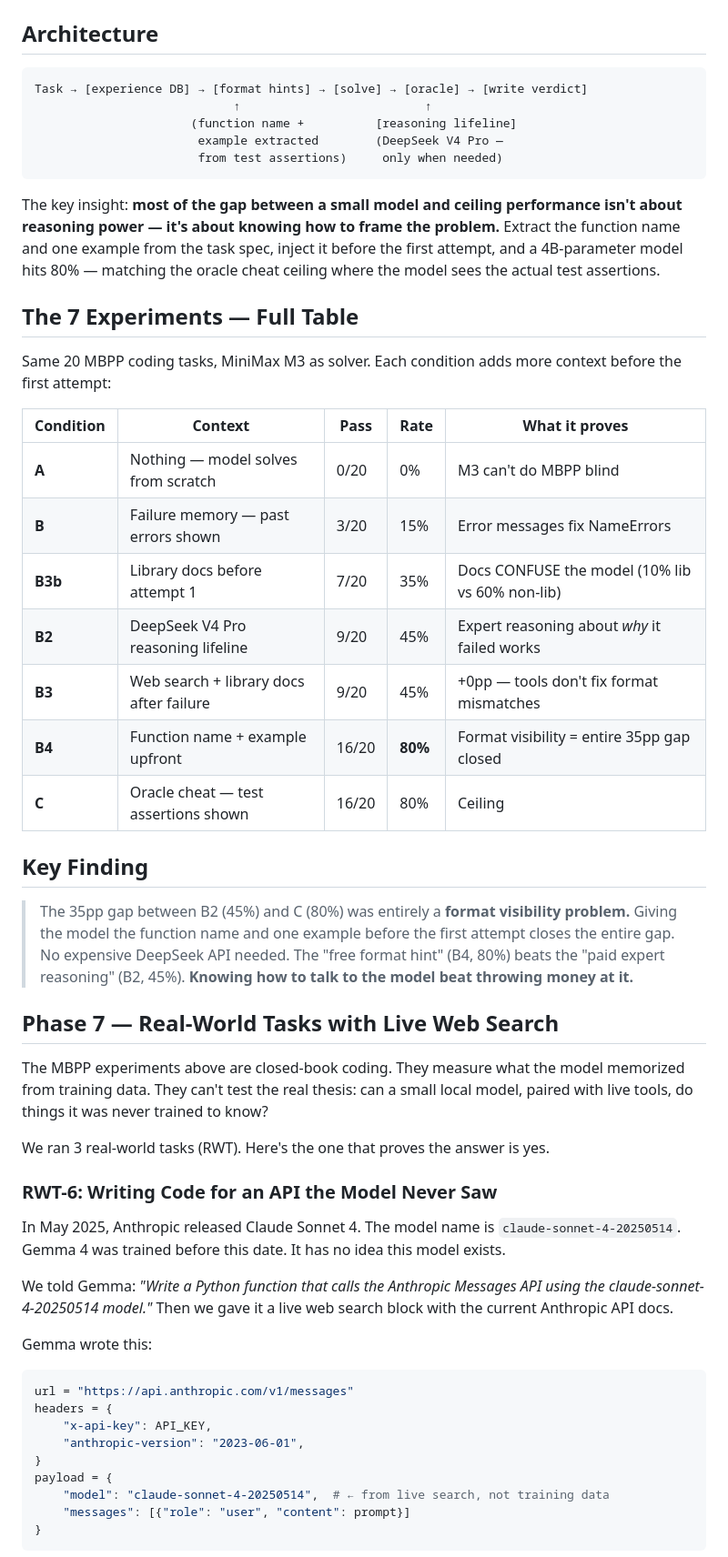
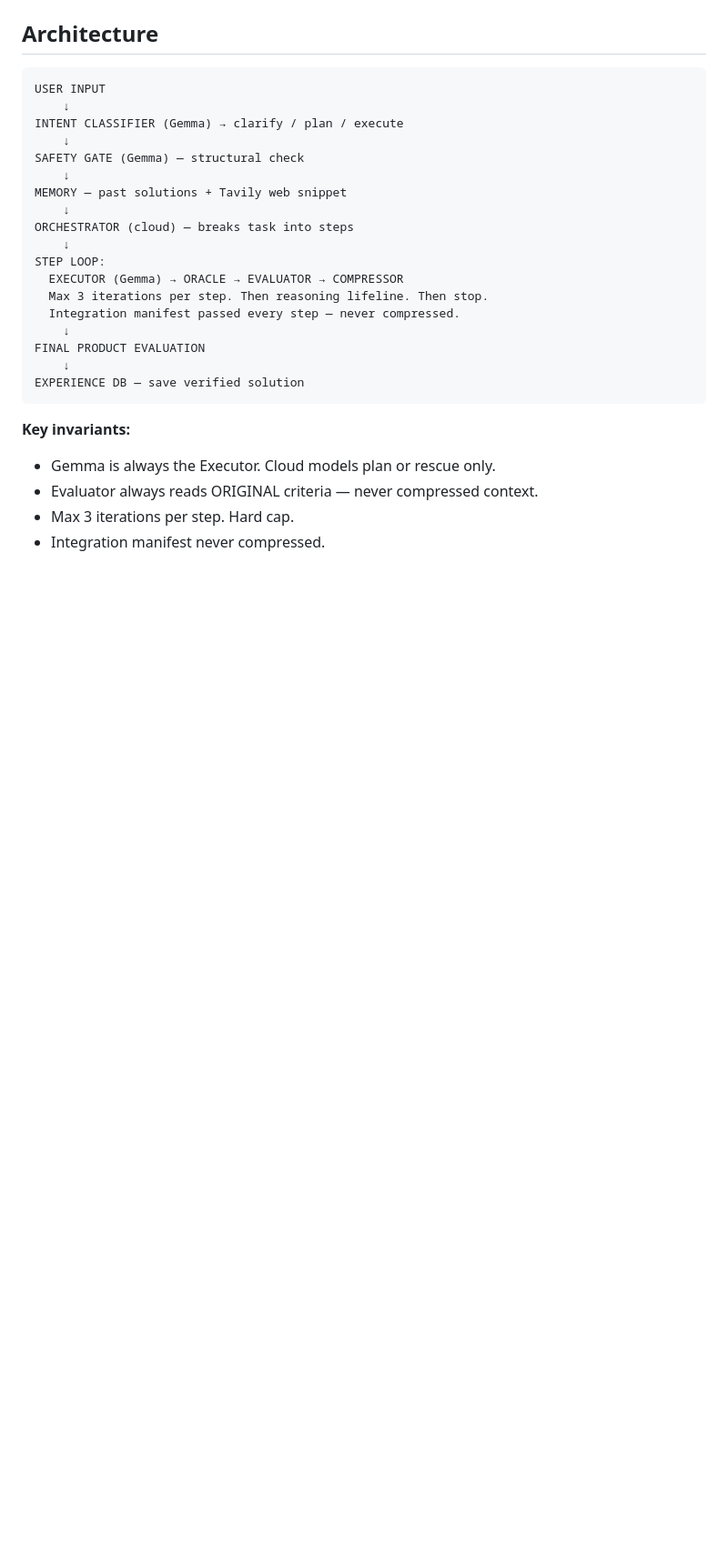
Before and after one commit to fabiofurlano/maibs-self-improvement-framework, a Markdown page: README.md, the part around one of its changes. Shown at 91% size. Drawn GitHub-style; blank space fills up the shorter version.

````diff
--- a/README.md
+++ b/README.md
@@ -41,56 +57,29 @@ The pipeline is a 7-node Python pipeline running locally on Gemma 4 E4B, exposed
 ## Architecture
 
 ```
-Task → [experience DB] → [format hints] → [solve] → [oracle] → [write verdict]
-                            ↑                          ↑
-                      (function name +          [reasoning lifeline]
-                       example extracted        (DeepSeek V4 Pro —
-                       from test assertions)     only when needed)
+USER INPUT
+    ↓
+INTENT CLASSIFIER (Gemma) → clarify / plan / execute
+    ↓
+SAFETY GATE (Gemma) — structural check
+    ↓
+MEMORY — past solutions + Tavily web snippet
+    ↓
+ORCHESTRATOR (cloud) — breaks task into steps
+    ↓
+STEP LOOP:
+  EXECUTOR (Gemma) → ORACLE → EVALUATOR → COMPRESSOR
+  Max 3 iterations per step. Then reasoning lifeline. Then stop.
+  Integration manifest passed every step — never compressed.
+    ↓
+FINAL PRODUCT EVALUATION
+    ↓
+EXPERIENCE DB — save verified solution
 ```
 
-The key insight: **most of the gap between a small model and ceiling performance isn't about reasoning power — it's about knowing how to frame the problem.** Extract the function name and one example from the task spec, inject it before the first attempt, and a 4B-parameter model hits 80% — matching the oracle cheat ceiling where the model sees the actual test assertions.
+**Key invariants:**
+- Gemma is always the Executor. Cloud models plan or rescue only.
+- Evaluator always reads ORIGINAL criteria — never compressed context.
+- Max 3 iterations per step. Hard cap.
+- Integration manifest never compressed.
 
-## The 7 Experiments — Full Table
-
-Same 20 MBPP coding tasks, MiniMax M3 as solver. Each condition adds more context before the first attempt:
-
-| Condition | Context | Pass | Rate | What it proves |
-|-----------|---------|------|------|----------------|
-| **A** | Nothing — model solves from scratch | 0/20 | 0% | M3 can't do MBPP blind |
-| **B** | Failure memory — past errors shown | 3/20 | 15% | Error messages fix NameErrors |
-| **B3b** | Library docs before attempt 1 | 7/20 | 35% | Docs CONFUSE the model (10% lib vs 60% non-lib) |
-| **B2** | DeepSeek V4 Pro reasoning lifeline | 9/20 | 45% | Expert reasoning about *why* it failed works |
-| **B3** | Web search + library docs after failure | 9/20 | 45% | +0pp — tools don't fix format mismatches |
-| **B4** | Function name + example upfront | 16/20 | **80%** | Format visibility = entire 35pp gap closed |
-| **C** | Oracle cheat — test assertions shown | 16/20 | 80% | Ceiling |
-
-## Key Finding
-
-> The 35pp gap between B2 (45%) and C (80%) was entirely a **format visibility problem.** Giving the model the function name and one example before the first attempt closes the entire gap. No expensive DeepSeek API needed. The "free format hint" (B4, 80%) beats the "paid expert reasoning" (B2, 45%). **Knowing how to talk to the model beat throwing money at it.**
-
-## Phase 7 — Real-World Tasks with Live Web Search
-
-The MBPP experiments above are closed-book coding. They measure what the model memorized from training data. They can't test the real thesis: can a small local model, paired with live tools, do things it was never trained to know?
-
-We ran 3 real-world tasks (RWT). Here's the one that proves the answer is yes.
-
-### RWT-6: Writing Code for an API the Model Never Saw
-
-In May 2025, Anthropic released Claude Sonnet 4. The model name is `claude-sonnet-4-20250514`. Gemma 4 was trained before this date. It has no idea this model exists.
-
-We told Gemma: *"Write a Python function that calls the Anthropic Messages API using the claude-sonnet-4-20250514 model."* Then we gave it a live web search block with the current Anthropic API docs.
-
-Gemma wrote this:
-
-```python
-url = "https://api.anthropic.com/v1/messages"
-headers = {
-    "x-api-key": API_KEY,
-    "anthropic-version": "2023-06-01",
-}
-payload = {
-    "model": "claude-sonnet-4-20250514",  # ← from live search, not training data
-    "messages": [{"role": "user", "content": prompt}]
-}
-```
-
````
Also changed, not shown: other parts of README.md (+94 -71 lines).
